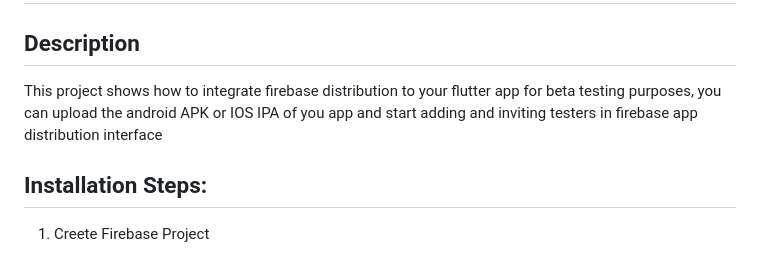
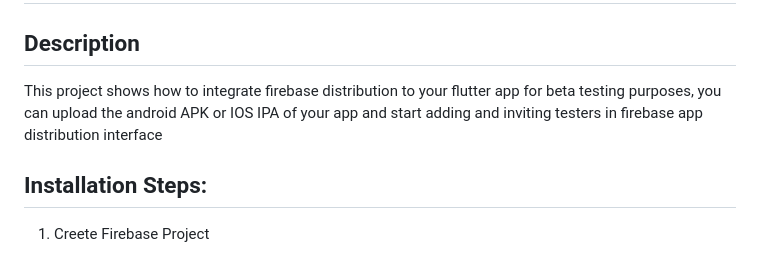
Before and after one commit to K-h-a-l-e-d/beta_testing_example, a Markdown page: README.md, the part around the change. Rendered like a GitHub page.

```diff
--- a/README.md
+++ b/README.md
@@ -2,7 +2,7 @@
 
 ## Description
 This project shows how to integrate firebase distribution to your flutter app for beta testing purposes,
-you can upload the android APK or IOS IPA of you app and start adding and inviting testers in firebase app distribution interface
+you can upload the android APK or IOS IPA of your app and start adding and inviting testers in firebase app distribution interface
 
 ## Installation Steps:
 
```
